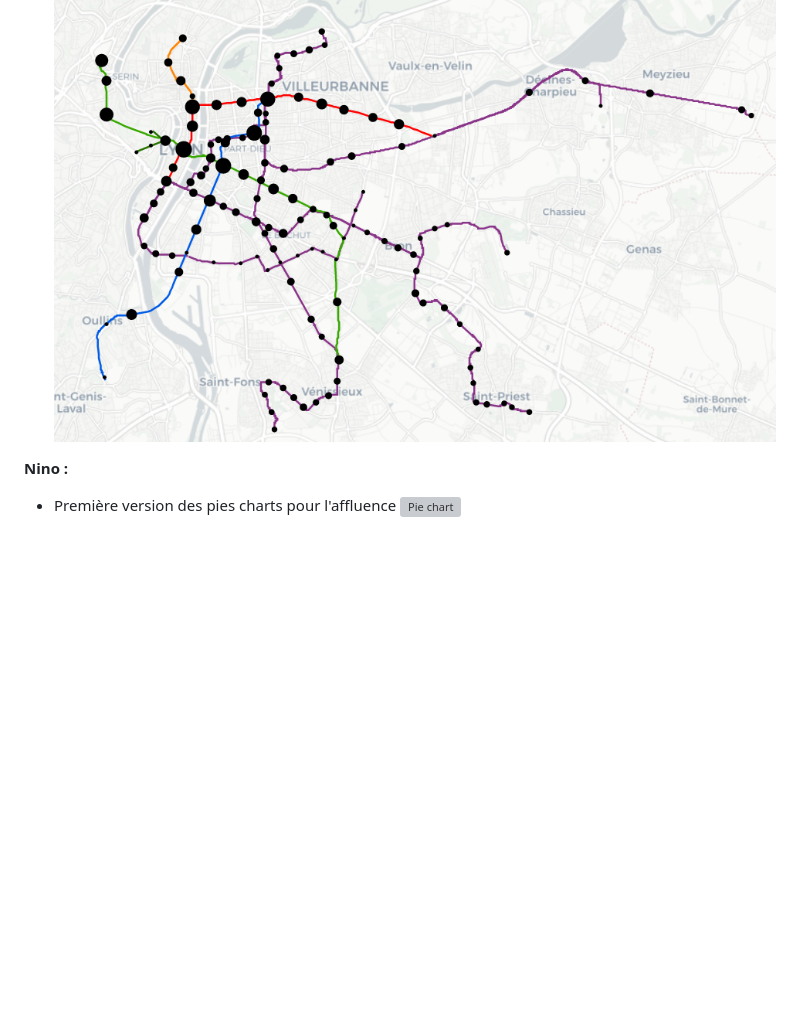
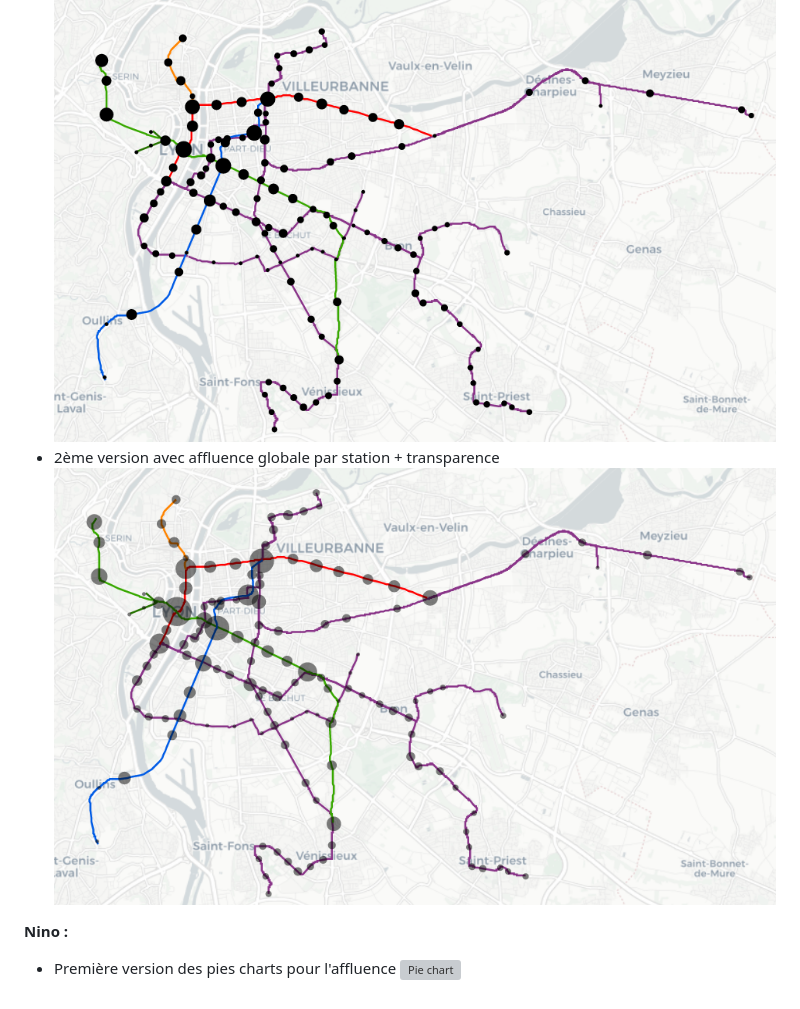
Before and after one commit to lefebvju/Projet_Data_Viz, a Markdown page: README.md, the part around the change. GitHub-like rendering; pictures changed too: img/V2affluence.png (added); blank space fills up the shorter version; grey boxes are pictures that could not be loaded.

Commit message:
Ajout de l'affluence

```diff
--- a/README.md
+++ b/README.md
@@ -64,6 +64,8 @@
   - Jointure avec les données d'arrêts dans le JSON
 - 1ère version de l'affichage de l'affluence
 ![V1 affluence](img/V1affluence.png)
+- 2ème version avec affluence globale par station + transparence
+![V2 affluence](img/V2affluence.png)
 
 **Nino :**
 - Première version des pies charts pour l'affluence
```
Also changed, not shown: 1 other file.
